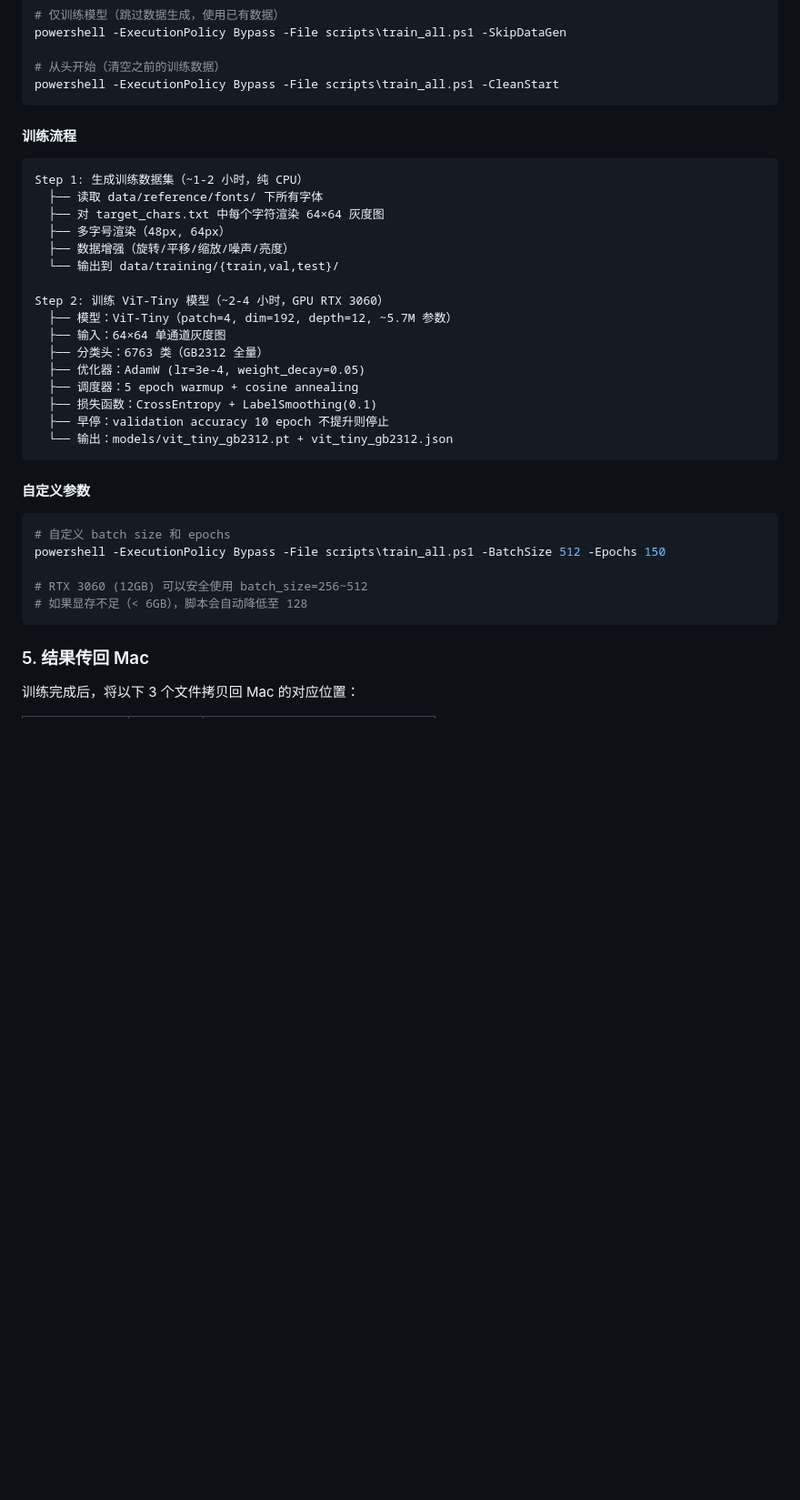
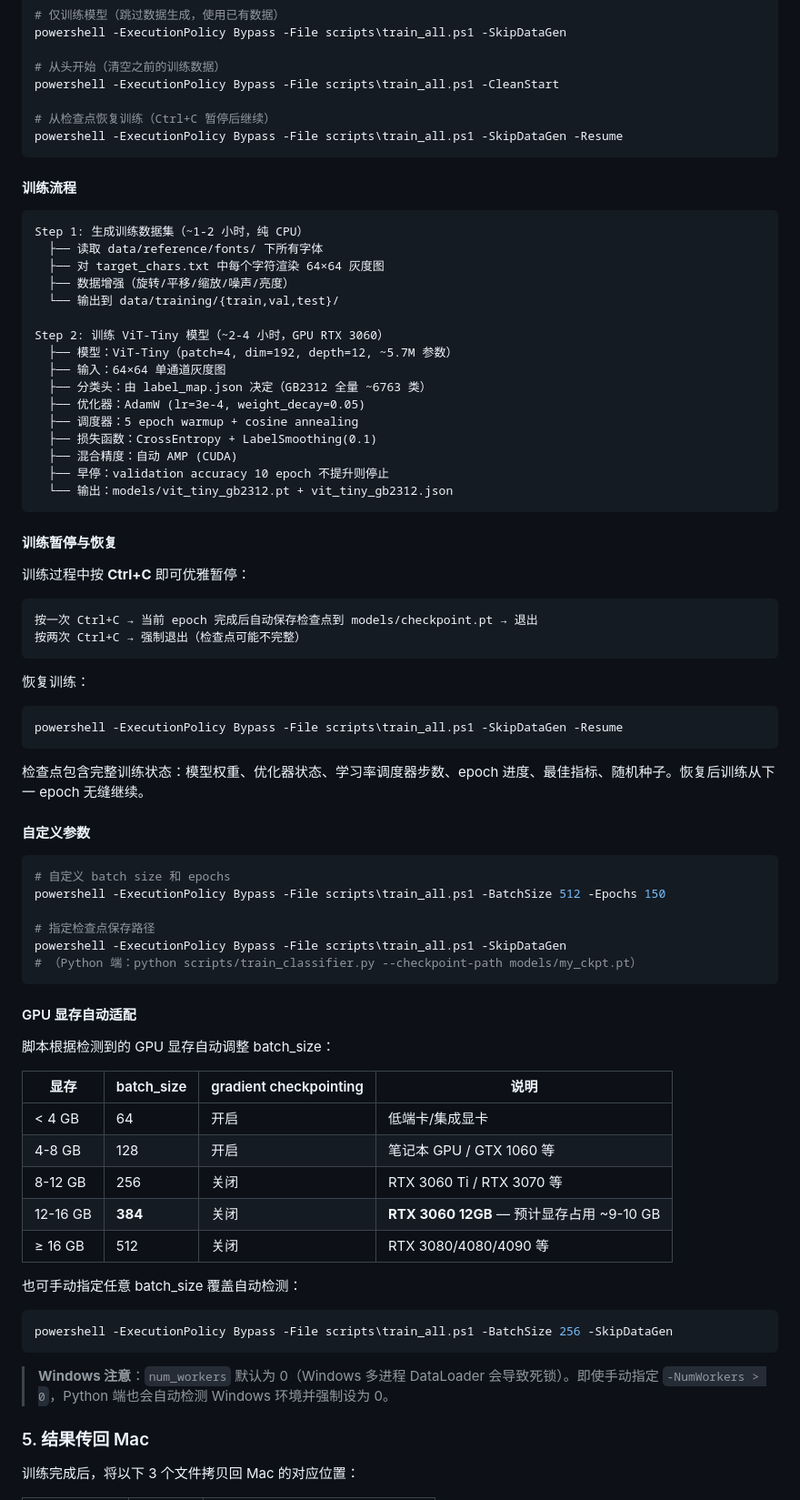
Before and after one commit to hangsa/zhcp2, a Markdown page: fde/WINDOWS_TRAINING.md, the part around one of its changes. Shown at 91% size. Drawn GitHub-style; blank space fills up the shorter version.

Commit message:
docs: update WINDOWS_TRAINING.md with pause/resume, VRAM tiers, DataLoader notes
Co-Authored-By: Claude Opus 4.7 <noreply@anthropic.com>

````diff
--- a/fde/WINDOWS_TRAINING.md
+++ b/fde/WINDOWS_TRAINING.md
@@ -91,6 +91,9 @@ powershell -ExecutionPolicy Bypass -File scripts\train_all.ps1 -SkipDataGen
 
 # 从头开始（清空之前的训练数据）
 powershell -ExecutionPolicy Bypass -File scripts\train_all.ps1 -CleanStart
+
+# 从检查点恢复训练（Ctrl+C 暂停后继续）
+powershell -ExecutionPolicy Bypass -File scripts\train_all.ps1 -SkipDataGen -Resume
 ```
 
 #### 训练流程
@@ -99,20 +102,37 @@ powershell -ExecutionPolicy Bypass -File scripts\train_all.ps1 -CleanStart
 Step 1: 生成训练数据集（~1-2 小时，纯 CPU）
   ├── 读取 data/reference/fonts/ 下所有字体
   ├── 对 target_chars.txt 中每个字符渲染 64×64 灰度图
-  ├── 多字号渲染（48px, 64px）
   ├── 数据增强（旋转/平移/缩放/噪声/亮度）
   └── 输出到 data/training/{train,val,test}/
 
 Step 2: 训练 ViT-Tiny 模型（~2-4 小时，GPU RTX 3060）
   ├── 模型：ViT-Tiny（patch=4, dim=192, depth=12, ~5.7M 参数）
   ├── 输入：64×64 单通道灰度图
-  ├── 分类头：6763 类（GB2312 全量）
+  ├── 分类头：由 label_map.json 决定（GB2312 全量 ~6763 类）
   ├── 优化器：AdamW (lr=3e-4, weight_decay=0.05)
   ├── 调度器：5 epoch warmup + cosine annealing
   ├── 损失函数：CrossEntropy + LabelSmoothing(0.1)
+  ├── 混合精度：自动 AMP (CUDA)
   ├── 早停：validation accuracy 10 epoch 不提升则停止
   └── 输出：models/vit_tiny_gb2312.pt + vit_tiny_gb2312.json
 ```
+
+#### 训练暂停与恢复
+
+训练过程中按 **Ctrl+C** 即可优雅暂停：
+
+```
+按一次 Ctrl+C → 当前 epoch 完成后自动保存检查点到 models/checkpoint.pt → 退出
+按两次 Ctrl+C → 强制退出（检查点可能不完整）
+```
+
+恢复训练：
+
+```powershell
+powershell -ExecutionPolicy Bypass -File scripts\train_all.ps1 -SkipDataGen -Resume
+```
+
+检查点包含完整训练状态：模型权重、优化器状态、学习率调度器步数、epoch 进度、最佳指标、随机种子。恢复后训练从下一 epoch 无缝继续。
 
 #### 自定义参数
 
@@ -120,9 +140,30 @@ Step 2: 训练 ViT-Tiny 模型（~2-4 小时，GPU RTX 3060）
 # 自定义 batch size 和 epochs
 powershell -ExecutionPolicy Bypass -File scripts\train_all.ps1 -BatchSize 512 -Epochs 150
 
-# RTX 3060 (12GB) 可以安全使用 batch_size=256~512
-# 如果显存不足（< 6GB），脚本会自动降低至 128
+# 指定检查点保存路径
+powershell -ExecutionPolicy Bypass -File scripts\train_all.ps1 -SkipDataGen
+# （Python 端：python scripts/train_classifier.py --checkpoint-path models/my_ckpt.pt）
 ```
+
+#### GPU 显存自动适配
+
+脚本根据检测到的 GPU 显存自动调整 batch_size：
+
+| 显存 | batch_size | gradient checkpointing | 说明 |
+|------|-----------|----------------------|------|
+| < 4 GB | 64 | 开启 | 低端卡/集成显卡 |
+| 4-8 GB | 128 | 开启 | 笔记本 GPU / GTX 1060 等 |
+| 8-12 GB | 256 | 关闭 | RTX 3060 Ti / RTX 3070 等 |
+| 12-16 GB | **384** | 关闭 | **RTX 3060 12GB** — 预计显存占用 ~9-10 GB |
+| ≥ 16 GB | 512 | 关闭 | RTX 3080/4080/4090 等 |
+
+也可手动指定任意 batch_size 覆盖自动检测：
+```powershell
+powershell -ExecutionPolicy Bypass -File scripts\train_all.ps1 -BatchSize 256 -SkipDataGen
+```
+
+> **Windows 注意**：`num_workers` 默认为 0（Windows 多进程 DataLoader 会导致死锁）。即使手动指定
+> `-NumWorkers > 0`，Python 端也会自动检测 Windows 环境并强制设为 0。
 
 ### 5. 结果传回 Mac
 
````
Also changed, not shown: other parts of fde/WINDOWS_TRAINING.md (+7 -1 lines).
